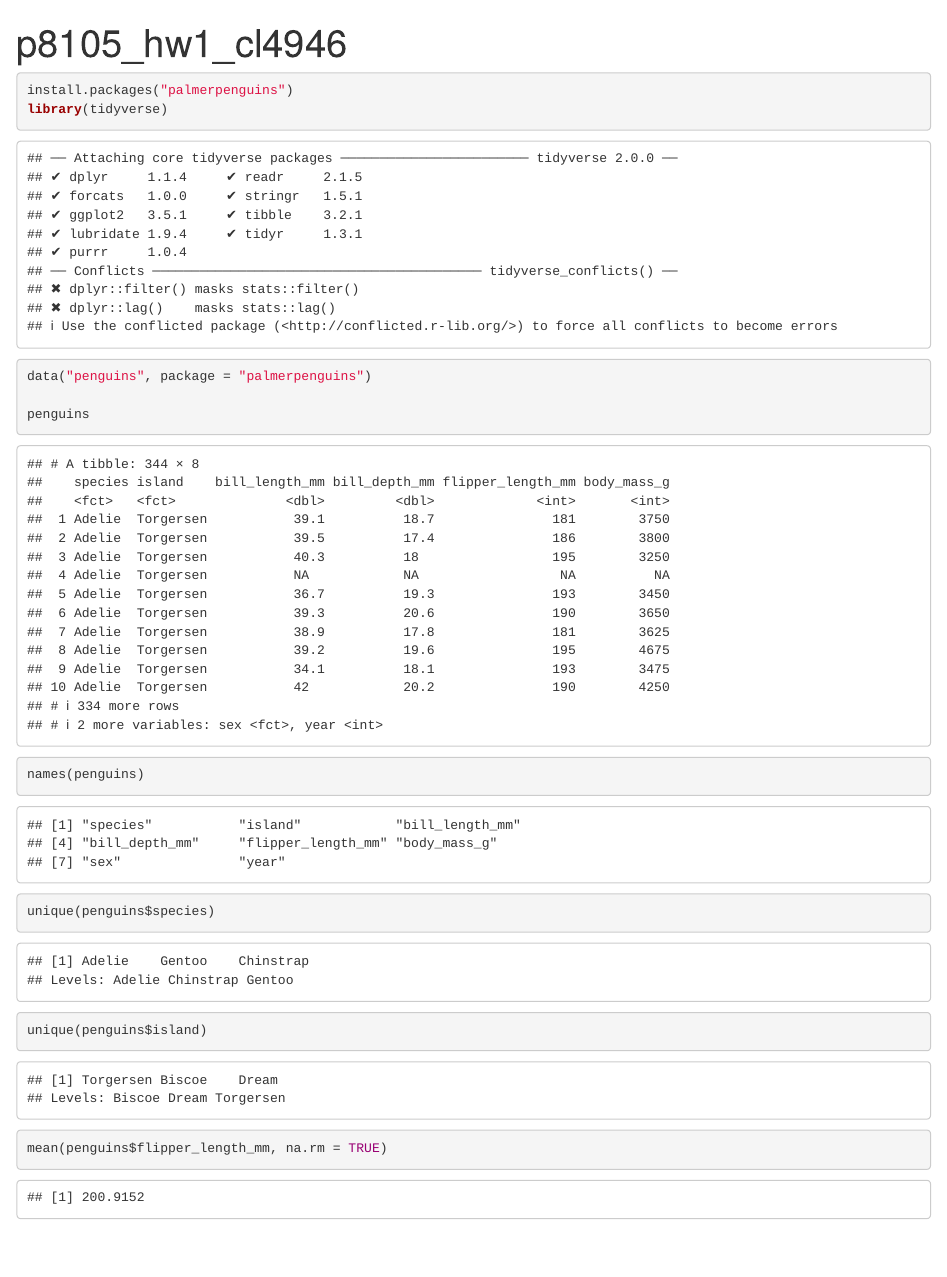
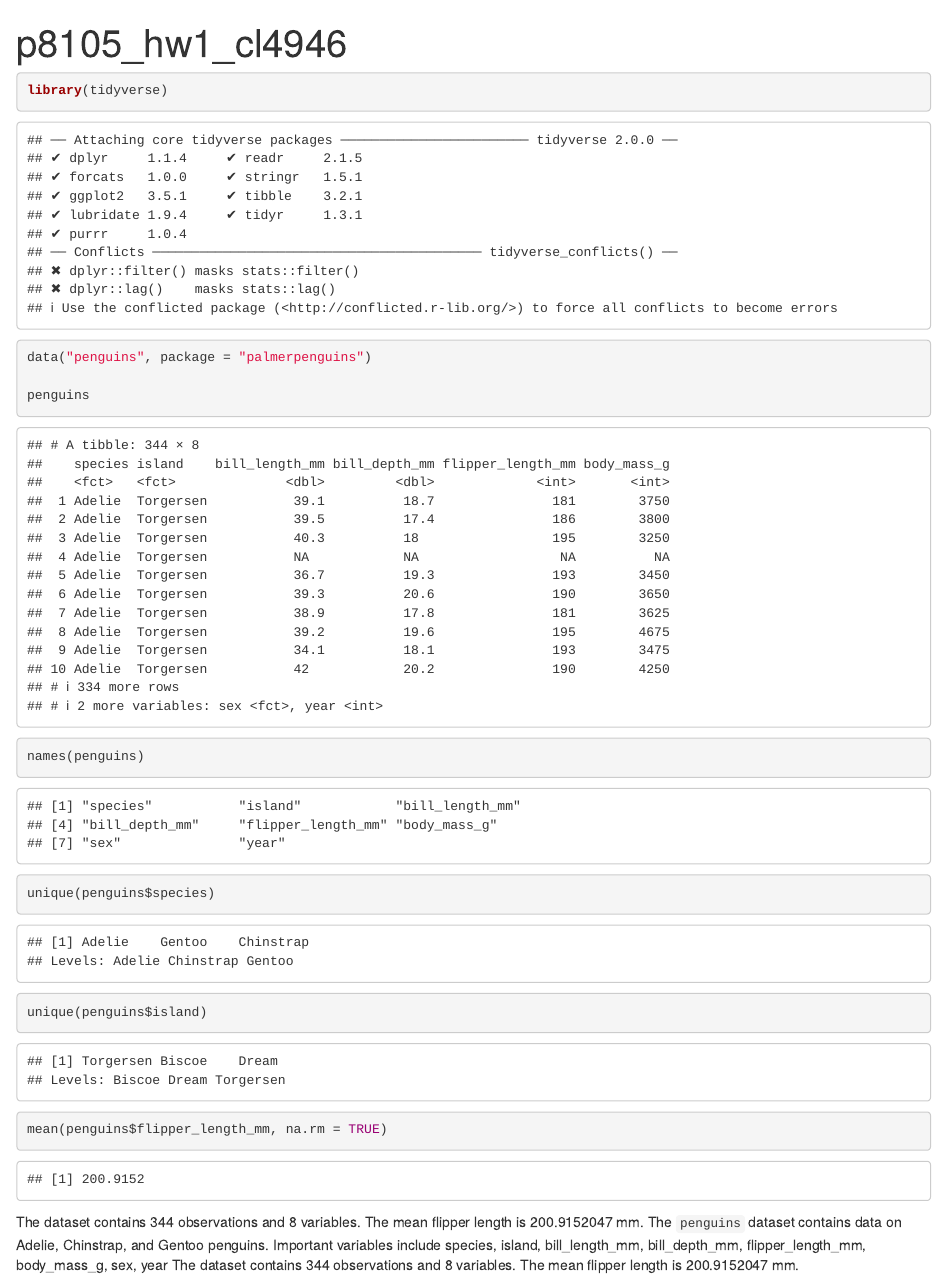
Before and after one commit to echonologue/p8105_hw1_cl4946, an R Markdown document (p8105_hw1_cl4946.Rmd): the page in a window 1100 px wide, from its top. Rendered offline with R 4.5, knitr and Pandoc, with nearby package versions.

Commit message:
After download, removed package installation and add inline R code. Complete Problem 1 inline R code and plotting.

````diff
--- a/p8105_hw1_cl4946.Rmd
+++ b/p8105_hw1_cl4946.Rmd
@@ -4,9 +4,8 @@ output: html_document
 ---
 
 ```{r}
-install.packages("palmerpenguins")
+
 library(tidyverse)
-
 data("penguins", package = "palmerpenguins")
 
 penguins
@@ -15,3 +14,10 @@ unique(penguins$species)
 unique(penguins$island)
 mean(penguins$flipper_length_mm, na.rm = TRUE)
 ```
+The dataset contains `r nrow(penguins)` observations and `r ncol(penguins)` variables.
+The mean flipper length is `r mean(penguins$flipper_length_mm, na.rm = TRUE)` mm.
+The `penguins` dataset contains data on Adelie, Chinstrap, and Gentoo penguins.
+Important variables include `r names(penguins)`
+The dataset contains `r nrow(penguins)` observations and
+`r ncol(penguins)` variables. The mean flipper length is
+`r mean(penguins$flipper_length_mm, na.rm = TRUE)` mm.
````
Also changed, not shown: p8105_hw1_cl4946.html (added).
